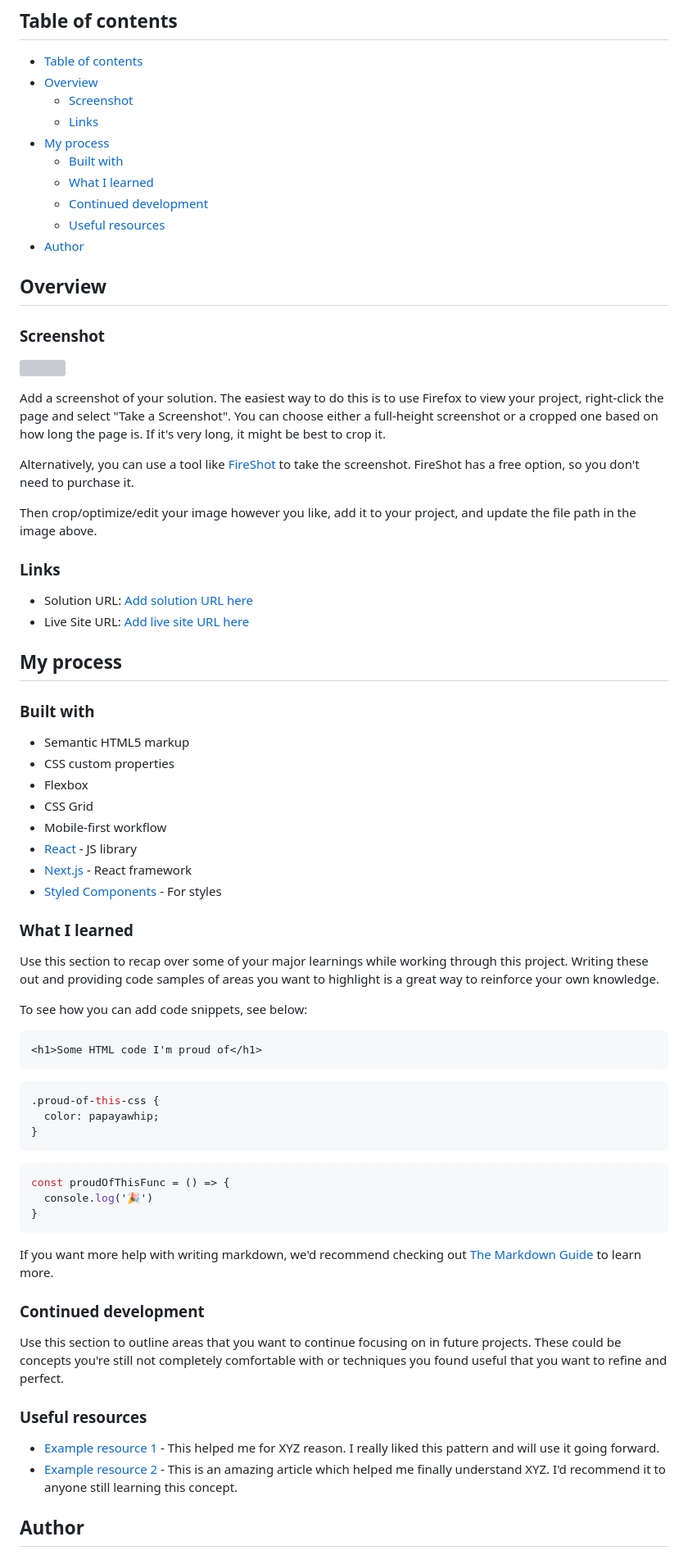
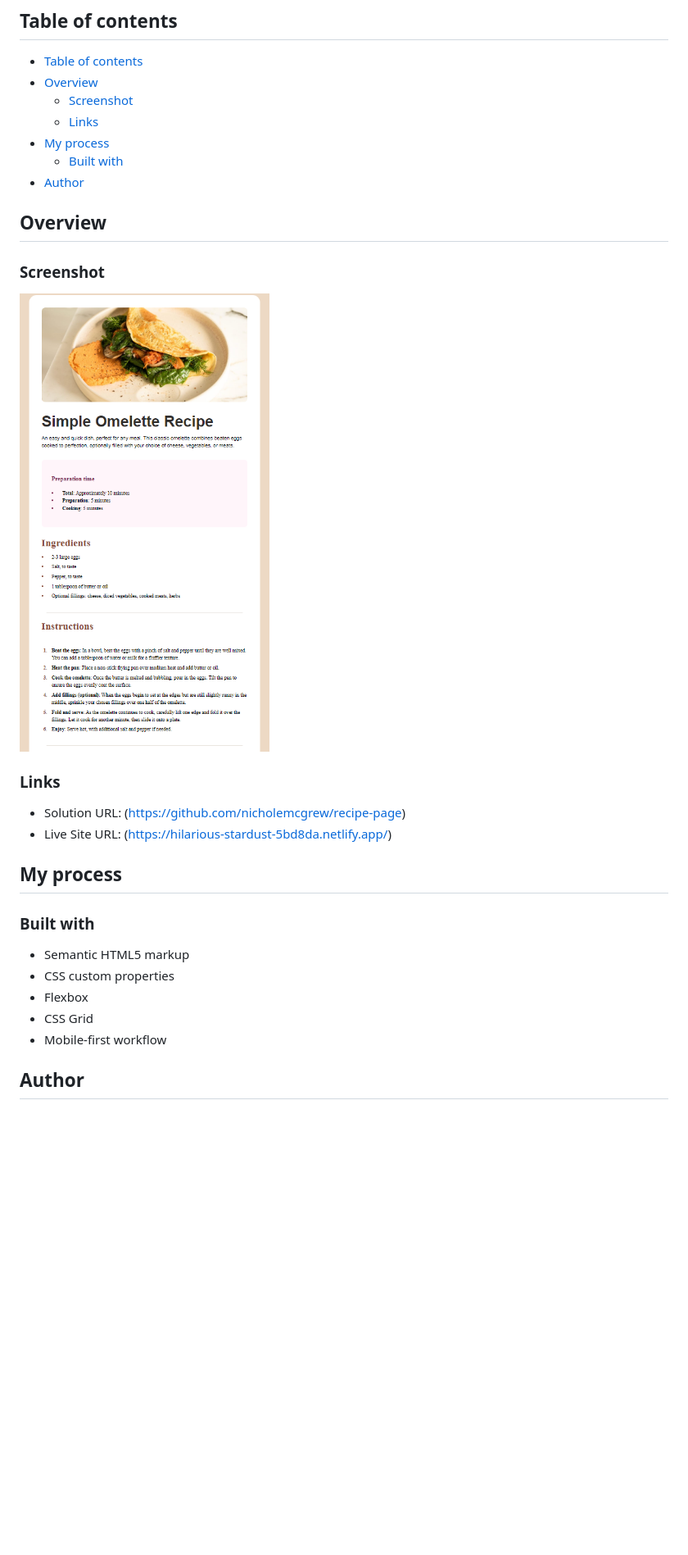
Before and after one commit to nicholemcgrew/recipe-page, a Markdown page: README-template.md, the part around the change. Shown: that part at 82% size. Drawn GitHub-style; pictures changed too: assets/images/screenshot.png (added); blank space fills up the shorter version; grey boxes are pictures that could not be loaded.

Commit message:
finished project

````diff
--- a/README-template.md
+++ b/README-template.md
@@ -6,28 +6,18 @@
   - [Links](#links)
 - [My process](#my-process)
   - [Built with](#built-with)
-  - [What I learned](#what-i-learned)
-  - [Continued development](#continued-development)
-  - [Useful resources](#useful-resources)
 - [Author](#author)
 
 ## Overview
 
 ### Screenshot
 
-![](./screenshot.jpg)
-
-Add a screenshot of your solution. The easiest way to do this is to use Firefox to view your project, right-click the page and select "Take a Screenshot". You can choose either a full-height screenshot or a cropped one based on how long the page is. If it's very long, it might be best to crop it.
-
-Alternatively, you can use a tool like [FireShot](https://getfireshot.com/) to take the screenshot. FireShot has a free option, so you don't need to purchase it.
-
-Then crop/optimize/edit your image however you like, add it to your project, and update the file path in the image above.
-
+![](/assets/images/screenshot.png)
 
 ### Links
 
-- Solution URL: [Add solution URL here](https://your-solution-url.com)
-- Live Site URL: [Add live site URL here](https://your-live-site-url.com)
+- Solution URL: (https://github.com/nicholemcgrew/recipe-page)
+- Live Site URL: (https://hilarious-stardust-5bd8da.netlify.app/)
 
 ## My process
 
@@ -38,42 +28,6 @@ Then crop/optimize/edit your image however you like, add it to your project, and
 - Flexbox
 - CSS Grid
 - Mobile-first workflow
-- [React](https://reactjs.org/) - JS library
-- [Next.js](https://nextjs.org/) - React framework
-- [Styled Components](https://styled-components.com/) - For styles
-
-
-### What I learned
-
-Use this section to recap over some of your major learnings while working through this project. Writing these out and providing code samples of areas you want to highlight is a great way to reinforce your own knowledge.
-
-To see how you can add code snippets, see below:
-
-```html
-<h1>Some HTML code I'm proud of</h1>
-```
-```css
-.proud-of-this-css {
-  color: papayawhip;
-}
-```
-```js
-const proudOfThisFunc = () => {
-  console.log('🎉')
-}
-```
-
-If you want more help with writing markdown, we'd recommend checking out [The Markdown Guide](https://www.markdownguide.org/) to learn more.
-
-
-### Continued development
-
-Use this section to outline areas that you want to continue focusing on in future projects. These could be concepts you're still not completely comfortable with or techniques you found useful that you want to refine and perfect.
-
-### Useful resources
-
-- [Example resource 1](https://www.example.com) - This helped me for XYZ reason. I really liked this pattern and will use it going forward.
-- [Example resource 2](https://www.example.com) - This is an amazing article which helped me finally understand XYZ. I'd recommend it to anyone still learning this concept.
 
 ## Author
 
````
